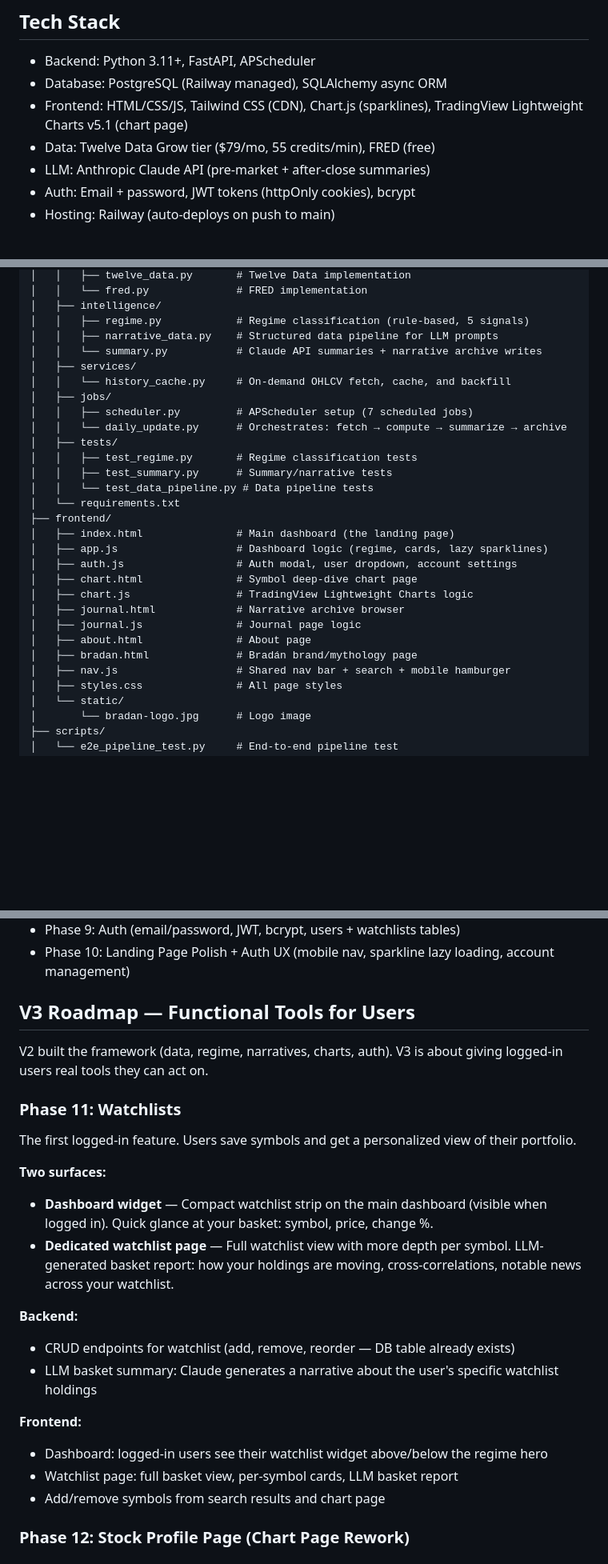
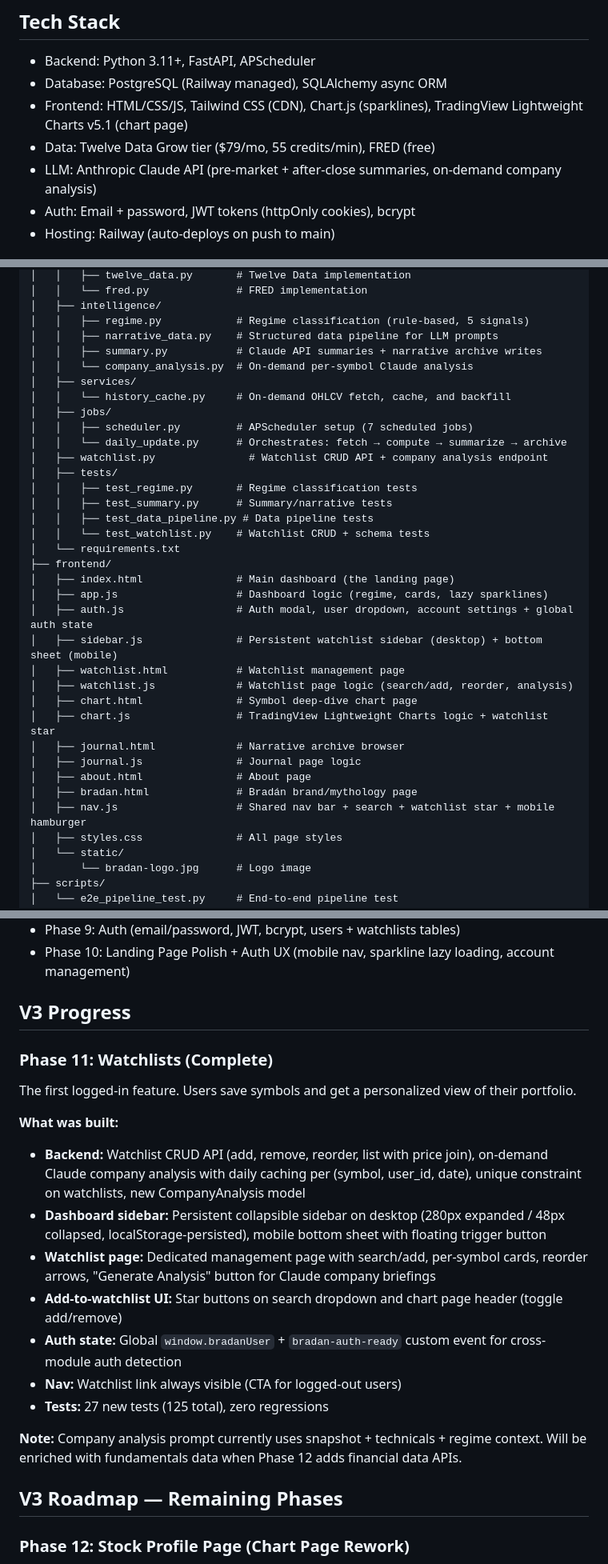
Before and after one commit to cwalsh717/Market-Picture, a Markdown page: CLAUDE.md, 3 parts joined by grey strips. Shown at 80% size. GitHub-like rendering; blank space fills up the shorter version.

Commit message:
Update CLAUDE.md with Phase 11 completion
Co-Authored-By: Claude Opus 4.6 <noreply@anthropic.com>

```diff
--- a/CLAUDE.md
+++ b/CLAUDE.md
@@ -18,7 +18,7 @@ The product IS the landing page — no marketing gate, no signup wall. The regim
 - Database: PostgreSQL (Railway managed), SQLAlchemy async ORM
 - Frontend: HTML/CSS/JS, Tailwind CSS (CDN), Chart.js (sparklines), TradingView Lightweight Charts v5.1 (chart page)
 - Data: Twelve Data Grow tier ($79/mo, 55 credits/min), FRED (free)
-- LLM: Anthropic Claude API (pre-market + after-close summaries)
+- LLM: Anthropic Claude API (pre-market + after-close summaries, on-demand company analysis)
 - Auth: Email + password, JWT tokens (httpOnly cookies), bcrypt
 - Hosting: Railway (auto-deploys on push to main)
 
@@ -37,28 +37,34 @@ Market-Picture/
 │   ├── intelligence/
 │   │   ├── regime.py            # Regime classification (rule-based, 5 signals)
 │   │   ├── narrative_data.py    # Structured data pipeline for LLM prompts
-│   │   └── summary.py           # Claude API summaries + narrative archive writes
+│   │   ├── summary.py           # Claude API summaries + narrative archive writes
+│   │   └── company_analysis.py  # On-demand per-symbol Claude analysis
 │   ├── services/
 │   │   └── history_cache.py     # On-demand OHLCV fetch, cache, and backfill
 │   ├── jobs/
 │   │   ├── scheduler.py         # APScheduler setup (7 scheduled jobs)
 │   │   └── daily_update.py      # Orchestrates: fetch → compute → summarize → archive
+│   ├── watchlist.py               # Watchlist CRUD API + company analysis endpoint
 │   ├── tests/
 │   │   ├── test_regime.py       # Regime classification tests
 │   │   ├── test_summary.py      # Summary/narrative tests
-│   │   └── test_data_pipeline.py # Data pipeline tests
+│   │   ├── test_data_pipeline.py # Data pipeline tests
+│   │   └── test_watchlist.py    # Watchlist CRUD + schema tests
 │   └── requirements.txt
 ├── frontend/
 │   ├── index.html               # Main dashboard (the landing page)
 │   ├── app.js                   # Dashboard logic (regime, cards, lazy sparklines)
-│   ├── auth.js                  # Auth modal, user dropdown, account settings
+│   ├── auth.js                  # Auth modal, user dropdown, account settings + global auth state
+│   ├── sidebar.js               # Persistent watchlist sidebar (desktop) + bottom sheet (mobile)
+│   ├── watchlist.html           # Watchlist management page
+│   ├── watchlist.js             # Watchlist page logic (search/add, reorder, analysis)
 │   ├── chart.html               # Symbol deep-dive chart page
-│   ├── chart.js                 # TradingView Lightweight Charts logic
+│   ├── chart.js                 # TradingView Lightweight Charts logic + watchlist star
 │   ├── journal.html             # Narrative archive browser
 │   ├── journal.js               # Journal page logic
 │   ├── about.html               # About page
 │   ├── bradan.html              # Bradán brand/mythology page
-│   ├── nav.js                   # Shared nav bar + search + mobile hamburger
+│   ├── nav.js                   # Shared nav bar + search + watchlist star + mobile hamburger
 │   ├── styles.css               # All page styles
 │   └── static/
 │       └── bradan-logo.jpg      # Logo image
@@ -250,25 +280,23 @@ All V2 phases delivered:
 - Phase 9: Auth (email/password, JWT, bcrypt, users + watchlists tables)
 - Phase 10: Landing Page Polish + Auth UX (mobile nav, sparkline lazy loading, account management)
 
-## V3 Roadmap — Functional Tools for Users
+## V3 Progress
 
-V2 built the framework (data, regime, narratives, charts, auth). V3 is about giving logged-in users real tools they can act on.
-
-### Phase 11: Watchlists
+### Phase 11: Watchlists (Complete)
 The first logged-in feature. Users save symbols and get a personalized view of their portfolio.
 
-**Two surfaces:**
-- **Dashboard widget** — Compact watchlist strip on the main dashboard (visible when logged in). Quick glance at your basket: symbol, price, change %.
-- **Dedicated watchlist page** — Full watchlist view with more depth per symbol. LLM-generated basket report: how your holdings are moving, cross-correlations, notable news across your watchlist.
+**What was built:**
+- **Backend:** Watchlist CRUD API (add, remove, reorder, list with price join), on-demand Claude company analysis with daily caching per (symbol, user_id, date), unique constraint on watchlists, new CompanyAnalysis model
+- **Dashboard sidebar:** Persistent collapsible sidebar on desktop (280px expanded / 48px collapsed, localStorage-persisted), mobile bottom sheet with floating trigger button
+- **Watchlist page:** Dedicated management page with search/add, per-symbol cards, reorder arrows, "Generate Analysis" button for Claude company briefings
+- **Add-to-watchlist UI:** Star buttons on search dropdown and chart page header (toggle add/remove)
+- **Auth state:** Global `window.bradanUser` + `bradan-auth-ready` custom event for cross-module auth detection
+- **Nav:** Watchlist link always visible (CTA for logged-out users)
+- **Tests:** 27 new tests (125 total), zero regressions
 
-**Backend:**
-- CRUD endpoints for watchlist (add, remove, reorder — DB table already exists)
-- LLM basket summary: Claude generates a narrative about the user's specific watchlist holdings
+**Note:** Company analysis prompt currently uses snapshot + technicals + regime context. Will be enriched with fundamentals data when Phase 12 adds financial data APIs.
 
-**Frontend:**
-- Dashboard: logged-in users see their watchlist widget above/below the regime hero
-- Watchlist page: full basket view, per-symbol cards, LLM basket report
-- Add/remove symbols from search results and chart page
+## V3 Roadmap — Remaining Phases
 
 ### Phase 12: Stock Profile Page (Chart Page Rework)
 Rename and reimagine the chart page. Currently it's just a chart — it should be a full equity profile like Yahoo Finance, Finviz, or thinkorswim. The chart is one section, not the whole page.
```
Also changed, not shown: other parts of CLAUDE.md (+28 -4 lines).
